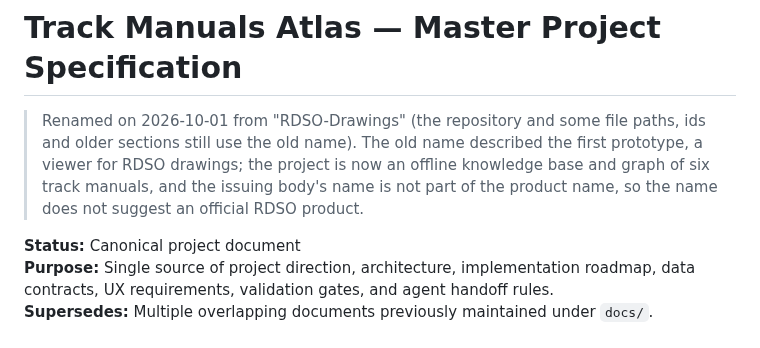
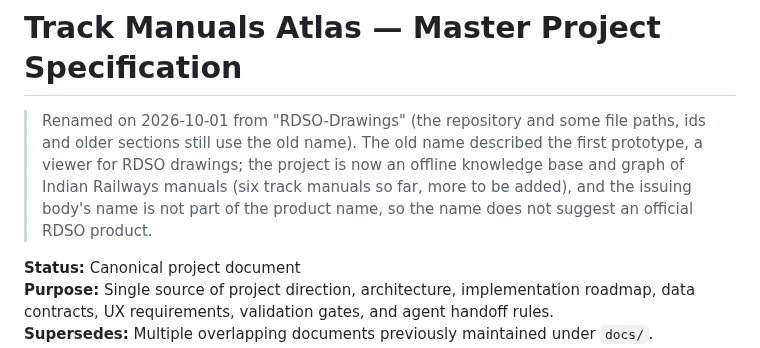
Before and after one commit to RohitBopche/RDSO-Drawings, a Markdown page: docs/PROJECT_MASTER.md, the part around the change. GitHub-like rendering.

```diff
--- a/docs/PROJECT_MASTER.md
+++ b/docs/PROJECT_MASTER.md
@@ -1,6 +1,6 @@
 # Track Manuals Atlas — Master Project Specification
 
-> Renamed on 2026-10-01 from "RDSO-Drawings" (the repository and some file paths, ids and older sections still use the old name). The old name described the first prototype, a viewer for RDSO drawings; the project is now an offline knowledge base and graph of six track manuals, and the issuing body's name is not part of the product name, so the name does not suggest an official RDSO product.
+> Renamed on 2026-10-01 from "RDSO-Drawings" (the repository and some file paths, ids and older sections still use the old name). The old name described the first prototype, a viewer for RDSO drawings; the project is now an offline knowledge base and graph of Indian Railways manuals (six track manuals so far, more to be added), and the issuing body's name is not part of the product name, so the name does not suggest an official RDSO product.
 
 **Status:** Canonical project document
 **Purpose:** Single source of project direction, architecture, implementation roadmap, data contracts, UX requirements, validation gates, and agent handoff rules.
```
Also changed, not shown: README.md (+1 -1 lines).
